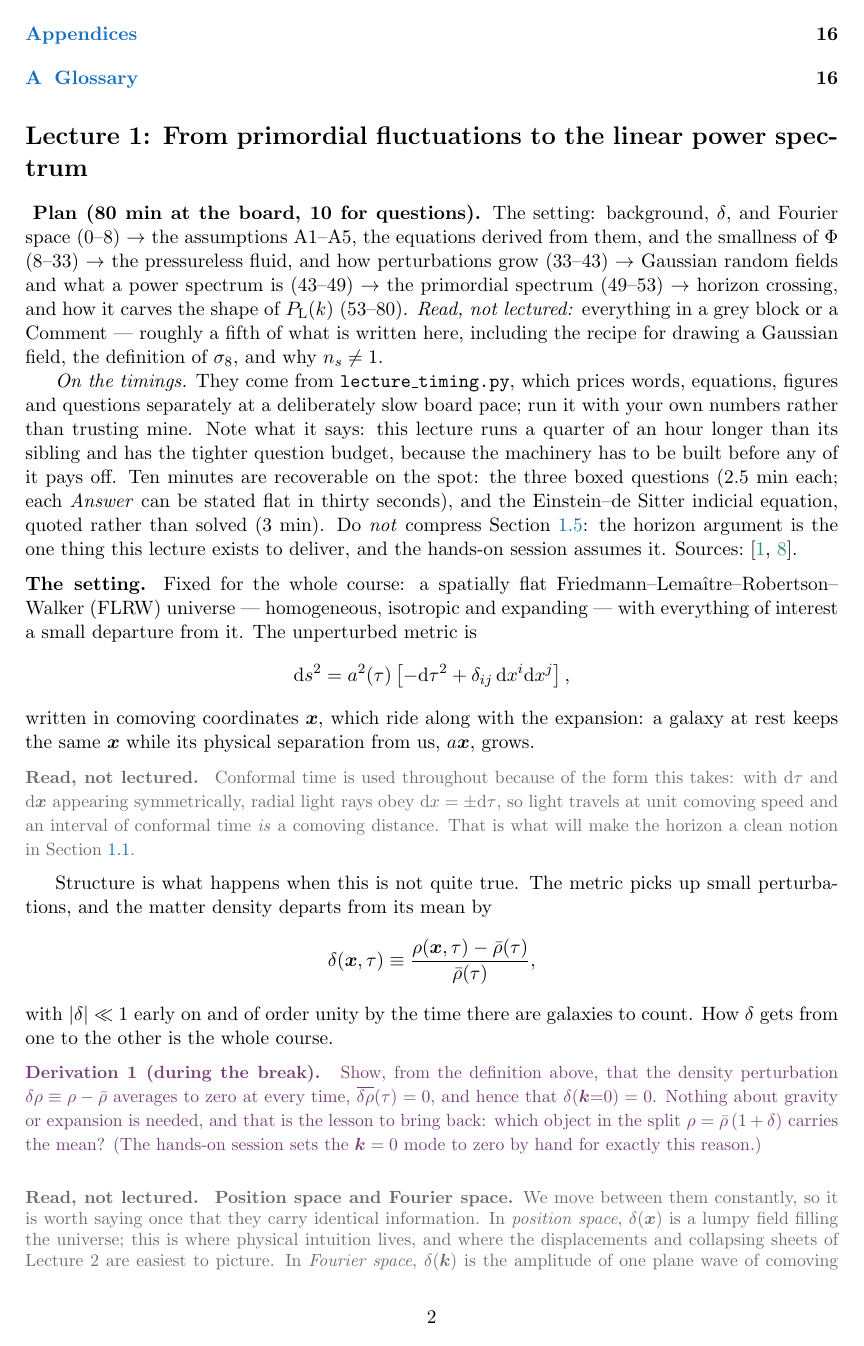
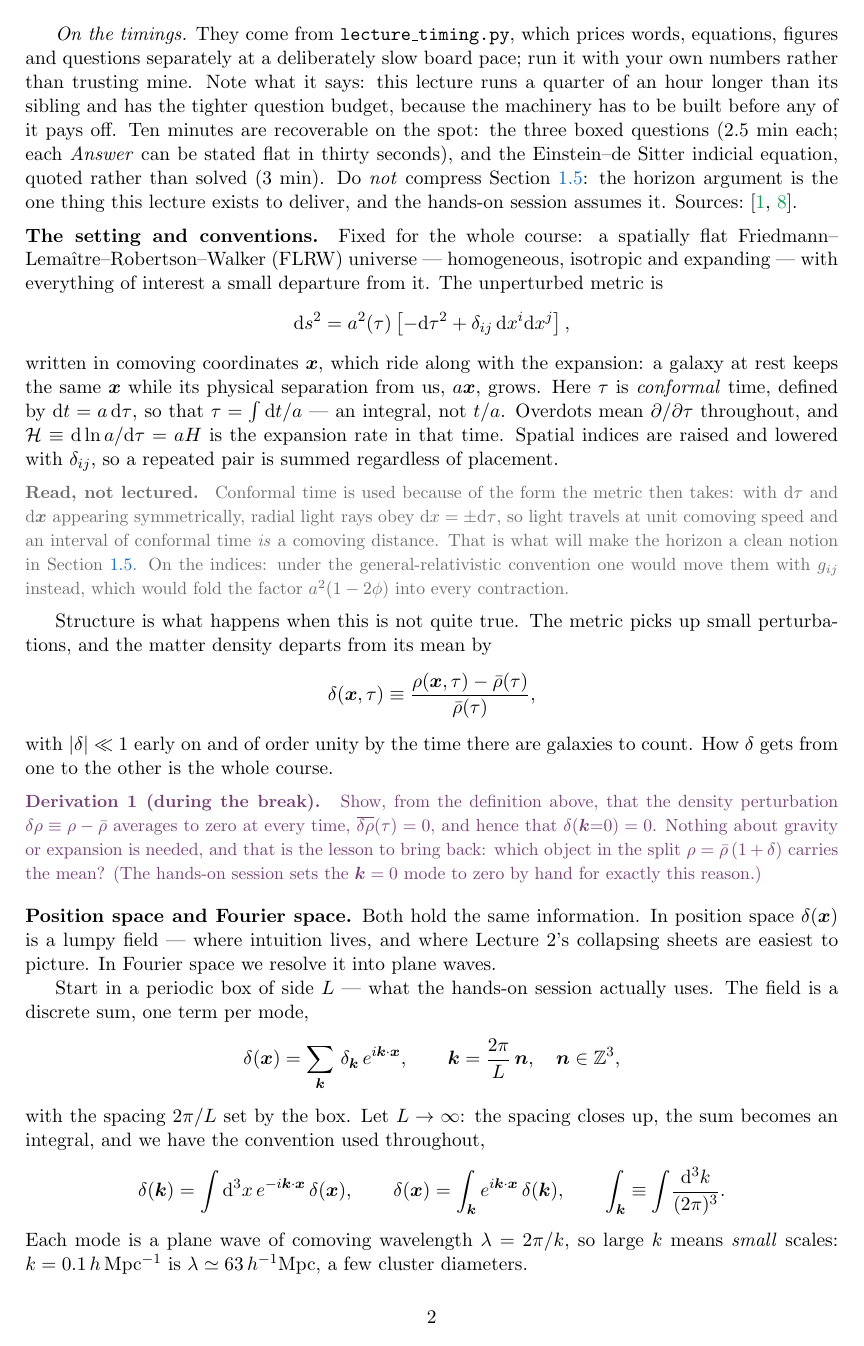
Before and after one commit to MinhMPA/EFT-with-FFT, a LaTeX document (PT_lectures.tex): page 2 of 17. Compiled offline with pdfLaTeX.

Commit message:
Front matter opens with the block guide; Fourier built where it is used
The transform convention sat in a front-matter Conventions block three pages
before anything used it, and Figure 1 -- a Fourier decomposition -- followed
the definition of delta with no lectured introduction to Fourier at all. The
only discussion was a grey block that pointed back at the front matter.

Conventions is dissolved. Its live content (conformal time, overdots,
script-H, the index rule) merges into the prelude, now 'The setting and
conventions', stated with the metric it describes. Two entries were dead and
are cut: the primed correlator, used zero times, and the power-spectrum
convention, which duplicated (1.10) where the spectrum is actually defined.
The GR index parenthetical and the warning about other references' factors of
(2 pi)^3 move to grey. The notes now open with 'How the blocks work'.

Fourier is now built at the board where the figure needs it: a discrete sum
over modes in a periodic box of side L -- the box the hands-on session
actually uses -- then L to infinity, the spacing closing up, the sum becoming
the integral convention. Then lambda = 2 pi / k with a number attached, and
the reason for the whole exercise: homogeneous background, position-
independent coefficients, one ODE per k. That last point was previously grey
and is the justification for linear theory being solvable at all.

Also fixes a stale forward reference: the conformal-time block promised the
horizon would be made clean in 1.1, but the horizon moved to 1.5.

Cost is real: the prelude goes 8 -> 16 min and Lecture 1 to 88. Not yet
reconciled -- see the next commit or the plan block.

```diff
--- a/PT_lectures.tex
+++ b/PT_lectures.tex
@@ -142,21 +131,29 @@ Sources:~\cite{MaBertschinger1995,DodelsonSchmidt}.
 \end{plan}
 
 \medskip
-\noindent\textbf{The setting.} Fixed for the whole course: a spatially flat
-Friedmann--Lema\^itre--Robertson--Walker (FLRW) universe --- homogeneous,
-isotropic and expanding --- with everything of interest a small departure from
-it. The unperturbed metric is
+\noindent\textbf{The setting and conventions.} Fixed for the whole course: a
+spatially flat Friedmann--Lema\^itre--Robertson--Walker (FLRW) universe ---
+homogeneous, isotropic and expanding --- with everything of interest a small
+departure from it. The unperturbed metric is
 \begin{equation*}
 \dd s^2 = a^2(\tau)\left[-\dd\tau^2 + \delta_{ij}\,\dd x^i\dd x^j\right],
 \end{equation*}
 written in comoving coordinates $\vx$, which ride along with the expansion: a
 galaxy at rest keeps the same $\vx$ while its physical separation from us,
-$a\vx$, grows. \begin{reading}
-Conformal time is used throughout because of the form this takes:
-with $\dd\tau$ and $\dd\vx$ appearing symmetrically, radial light rays obey
+$a\vx$, grows. Here $\tau$ is \emph{conformal} time, defined by
+$\dd t = a\,\dd\tau$, so that $\tau = \int\dd t/a$ --- an integral, not $t/a$.
+Overdots mean $\partial/\partial\tau$ throughout, and
+$\cH \equiv \dd\ln a/\dd\tau = aH$ is the expansion rate in that time. Spatial
+indices are raised and lowered with $\delta_{ij}$, so a repeated pair is summed
+regardless of placement.
+\begin{reading}
+Conformal time is used because of the form the metric then takes: with $\dd\tau$
+and $\dd\vx$ appearing symmetrically, radial light rays obey
 $\dd x = \pm\dd\tau$, so light travels at unit comoving speed and an interval of
 conformal time \emph{is} a comoving distance. That is what will make the horizon
-a clean notion in Section~\ref{sec:bridge}.
+a clean notion in Section~\ref{sec:linearpk}. On the indices: under the
+general-relativistic convention one would move them with $g_{ij}$ instead, which
+would fold the factor $a^2(1-2\phi)$ into every contraction.
 \end{reading}
 
 Structure is what happens when this is not quite true. The metric
@@ -178,3 +175,24 @@ reason.)
 \end{derivation}
 
 \medskip
+\noindent\textbf{Position space and Fourier space.} Both hold the same
+information. In position space $\delta(\vx)$ is a lumpy field --- where
+intuition lives, and where Lecture~2's collapsing sheets are easiest to picture.
+In Fourier space we resolve it into plane waves.
+
+Start in a periodic box of side $L$ --- what the hands-on session actually uses.
+The field is a discrete sum, one term per mode,
+\begin{equation*}
+\delta(\vx) = \sum_{\vk}\,\delta_{\vk}\,e^{i\vk\cdot\vx} ,
+\qquad
+\vk = \frac{2\pi}{L}\,\bm{n} , \quad \bm{n} \in \mathbb{Z}^3 ,
+\end{equation*}
+with the spacing $2\pi/L$ set by the box. Let $L \to \infty$: the spacing closes
+up, the sum becomes an integral, and we have the convention used throughout,
+\begin{equation*}
+\delta(\vk) = \int \dd^3x\, e^{-i\vk\cdot\vx}\,\delta(\vx),
+\qquad
+\delta(\vx) = \int_{\vk} e^{i\vk\cdot\vx}\,\delta(\vk),
+\qquad
+\int_{\vk} \equiv \int\!\frac{\dd^3k}{(2\pi)^3} .
+\end{equation*}
@@ -181,8 +210 @@ reason.)
 \begin{reading}
-\noindent\textbf{Position space and Fourier space.} We move between them
-constantly, so it is worth saying once that they carry identical information.
-In \emph{position space}, $\delta(\vx)$ is a lumpy field filling the universe;
-this is where physical intuition lives, and where the displacements and
-collapsing sheets of Lecture~2 are easiest to picture. In
-\emph{Fourier space}, $\delta(\vk)$ is the amplitude of one plane wave of
-comoving wavelength $\lambda = 2\pi/k$ --- so large $k$ means small scales, and
```
Also changed, not shown: PT_lectures.tex (39 more changed lines).
